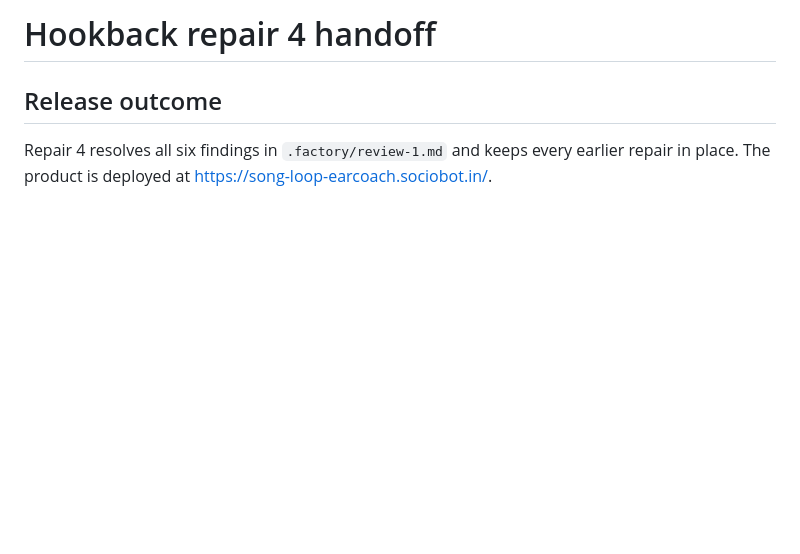
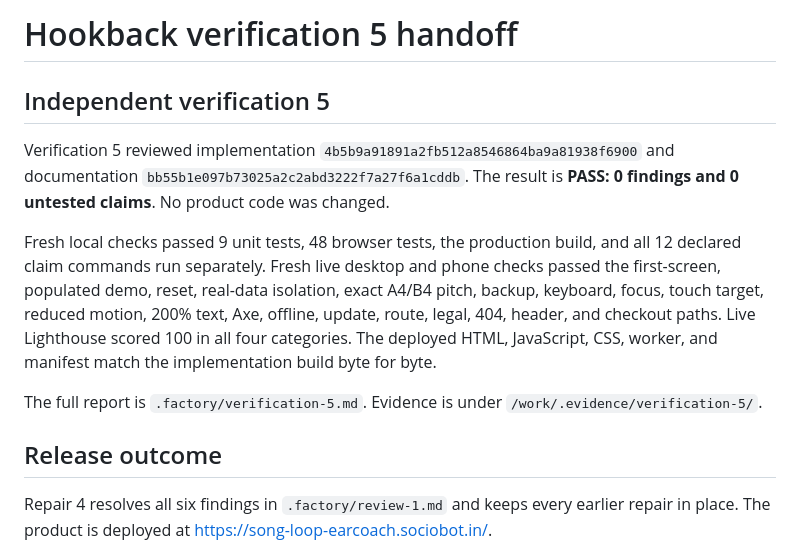
Before and after one commit to B-Divyesh/sf-song-loop-earcoach, a Markdown page: .factory/handoff.md, the part around the change. GitHub-like rendering; blank space fills up the shorter version.

Commit message:
docs: record independent verification 5 pass

```diff
--- a/.factory/handoff.md
+++ b/.factory/handoff.md
@@ -1,4 +1,22 @@
-# Hookback repair 4 handoff
+# Hookback verification 5 handoff
+
+## Independent verification 5
+
+Verification 5 reviewed implementation
+`4b5b9a91891a2fb512a8546864ba9a81938f6900` and documentation
+`bb55b1e097b73025a2c2abd3222f7a27f6a1cddb`. The result is **PASS: 0
+findings and 0 untested claims**. No product code was changed.
+
+Fresh local checks passed 9 unit tests, 48 browser tests, the production build,
+and all 12 declared claim commands run separately. Fresh live desktop and phone
+checks passed the first-screen, populated demo, reset, real-data isolation,
+exact A4/B4 pitch, backup, keyboard, focus, touch target, reduced motion, 200%
+text, Axe, offline, update, route, legal, 404, header, and checkout paths. Live
+Lighthouse scored 100 in all four categories. The deployed HTML, JavaScript,
+CSS, worker, and manifest match the implementation build byte for byte.
+
+The full report is `.factory/verification-5.md`. Evidence is under
+`/work/.evidence/verification-5/`.
 
 ## Release outcome
 
```
Also changed, not shown: .factory/verification-5.md (added, +186 -0 lines).
